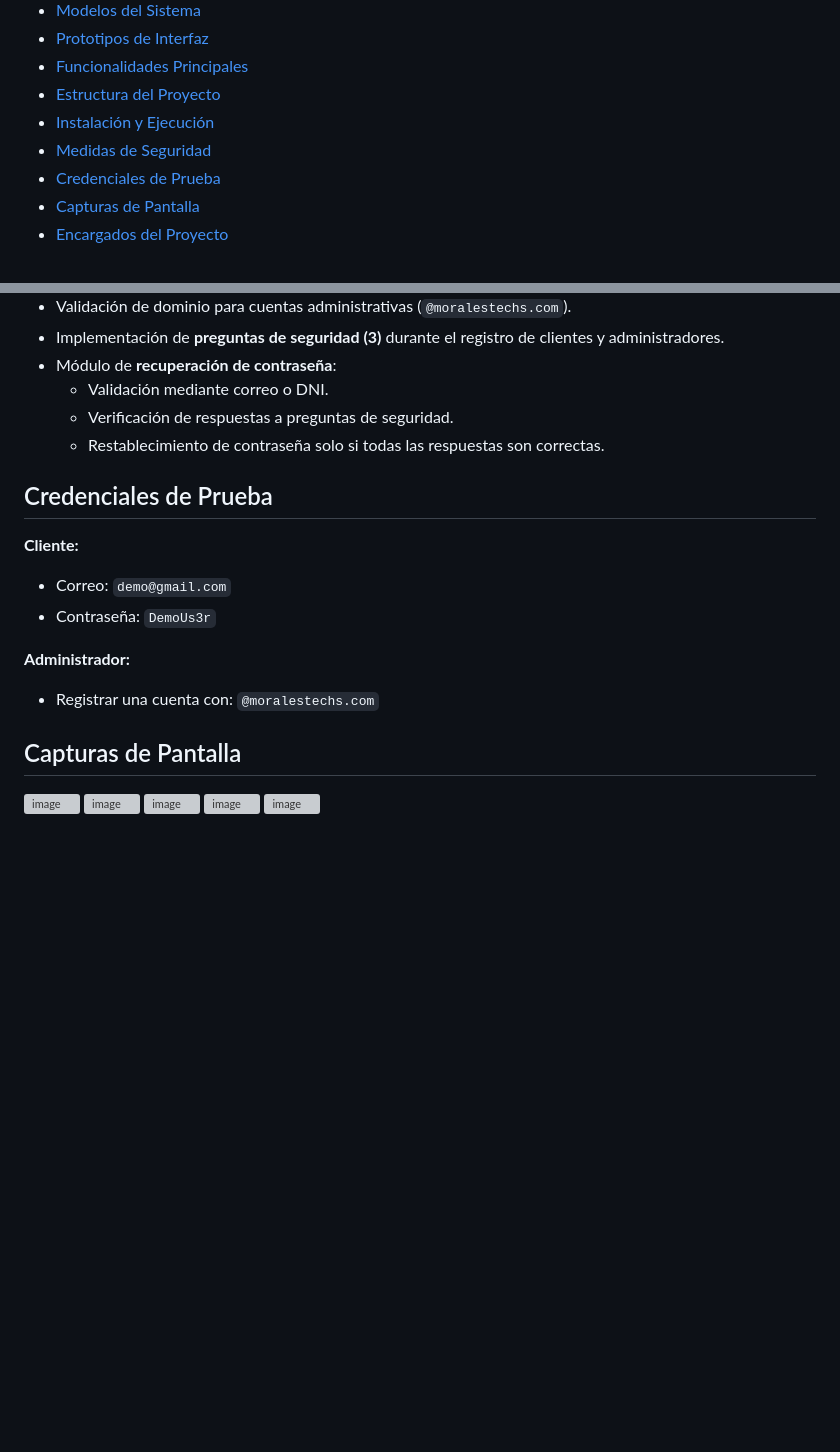
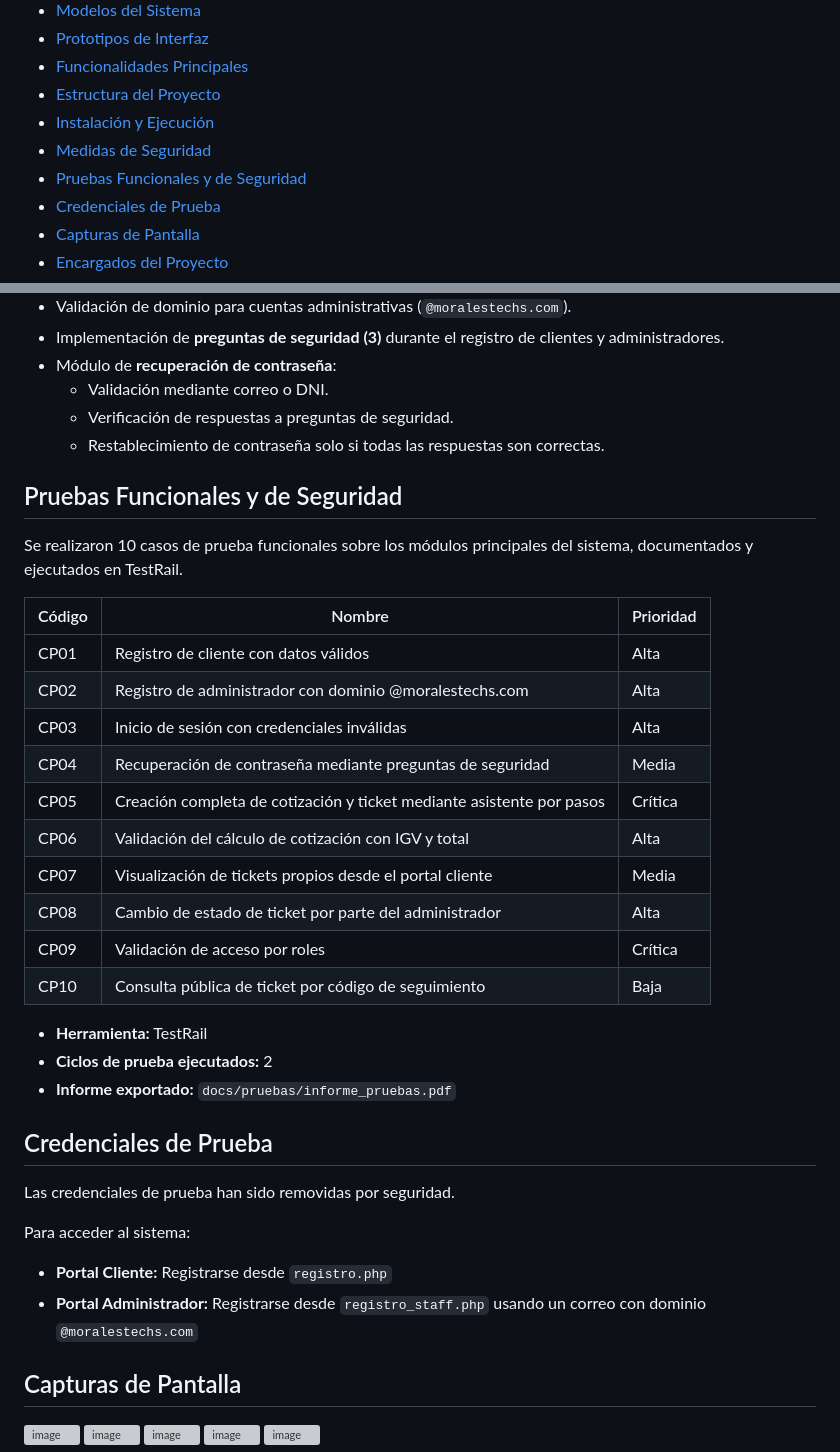
Before and after one commit to JuanEztevan/Morales-Tech, a Markdown page: README.md, 2 parts joined by grey strips. Rendered like a GitHub page; blank space fills up the shorter version; grey boxes are pictures that could not be loaded.

Commit message:
README actualizado con tabla de casos de prueba funcionales y de seguridad

```diff
--- a/README.md
+++ b/README.md
@@ -10,6 +10,7 @@
 - [Estructura del Proyecto](#estructura-del-proyecto)
 - [Instalación y Ejecución](#instalación-y-ejecución)
 - [Medidas de Seguridad](#medidas-de-seguridad)
+- [Pruebas Funcionales y de Seguridad](#pruebas-funcionales-y-de-seguridad)
 - [Credenciales de Prueba](#credenciales-de-prueba)
 - [Capturas de Pantalla](#capturas-de-pantalla)
 - [Encargados del Proyecto](#encargados-del-proyecto)
@@ -181,14 +182,33 @@ Morales-Tech/
   - Verificación de respuestas a preguntas de seguridad.
   - Restablecimiento de contraseña solo si todas las respuestas son correctas.
 
+## Pruebas Funcionales y de Seguridad
+Se realizaron 10 casos de prueba funcionales sobre los módulos principales del sistema, documentados y ejecutados en TestRail.
+
+| Código | Nombre | Prioridad |
+|---|---|---|
+| CP01 | Registro de cliente con datos válidos | Alta |
+| CP02 | Registro de administrador con dominio @moralestechs.com | Alta |
+| CP03 | Inicio de sesión con credenciales inválidas | Alta |
+| CP04 | Recuperación de contraseña mediante preguntas de seguridad | Media |
+| CP05 | Creación completa de cotización y ticket mediante asistente por pasos | Crítica |
+| CP06 | Validación del cálculo de cotización con IGV y total | Alta |
+| CP07 | Visualización de tickets propios desde el portal cliente | Media |
+| CP08 | Cambio de estado de ticket por parte del administrador | Alta |
+| CP09 | Validación de acceso por roles | Crítica |
+| CP10 | Consulta pública de ticket por código de seguimiento | Baja |
+
+- **Herramienta:** TestRail
+- **Ciclos de prueba ejecutados:** 2
+- **Informe exportado:** `docs/pruebas/informe_pruebas.pdf`
+
 ## Credenciales de Prueba
+Las credenciales de prueba han sido removidas por seguridad.
 
-**Cliente:**
-- Correo: `demo@gmail.com`
-- Contraseña: `DemoUs3r`
-
-**Administrador:**
-- Registrar una cuenta con: `@moralestechs.com`
+Para acceder al sistema:
+- **Portal Cliente:** Registrarse desde `registro.php`
+- **Portal Administrador:** Registrarse desde `registro_staff.php`
+  usando un correo con dominio `@moralestechs.com`
 
 ## Capturas de Pantalla
 
```
